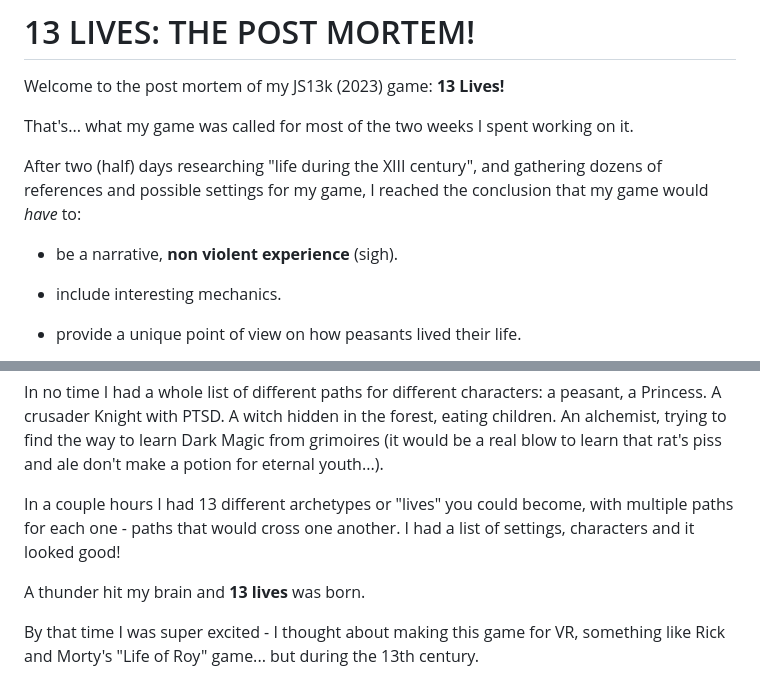
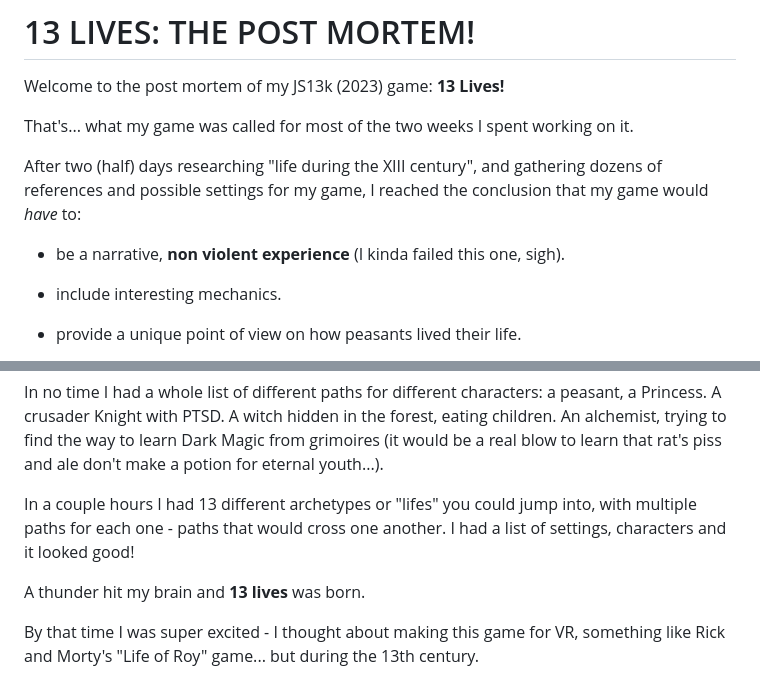
Before and after one commit to wololoa/js13k2023, a Markdown page: postmortem.md, 2 parts joined by grey strips. Drawn GitHub-style.

```diff
--- a/postmortem.md
+++ b/postmortem.md
@@ -6,7 +6,7 @@ That's... what my game was called for most of the two weeks I spent working on i
 
 After two (half) days researching "life during the XIII century", and gathering dozens of references and possible settings for my game, I reached the conclusion that my game would *have* to:
 
-  * be a narrative, **non violent experience** (sigh).
+  * be a narrative, **non violent experience** (I kinda failed this one, sigh).
 
   * include interesting mechanics.
 
@@ -30,7 +30,7 @@ But why keep it so "simple"? Let's go further: what if you are born... a Princes
 
 In no time I had a whole list of different paths for different characters: a peasant, a Princess. A crusader Knight with PTSD. A witch hidden in the forest, eating children. An alchemist, trying to find the way to learn Dark Magic from grimoires (it would be a real blow to learn that rat's piss and ale don't make a potion for eternal youth...).
 
-In a couple hours I had 13 different archetypes or "lives" you could become, with multiple paths for each one - paths that would cross one another. I had a list of settings, characters and it looked good!
+In a couple hours I had 13 different archetypes or "lifes" you could jump into, with multiple paths for each one - paths that would cross one another. I had a list of settings, characters and it looked good!
 
 A thunder hit my brain and **13 lives** was born.
 
```
